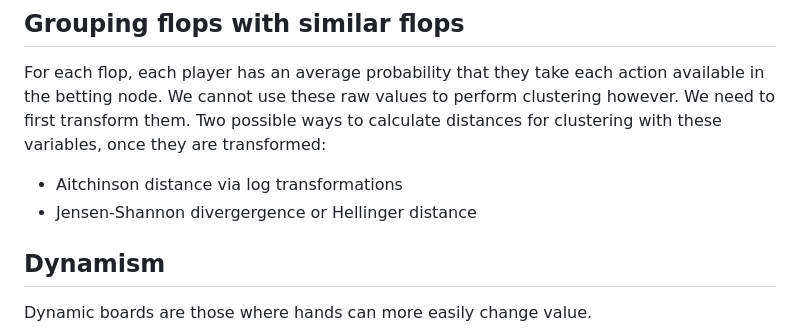
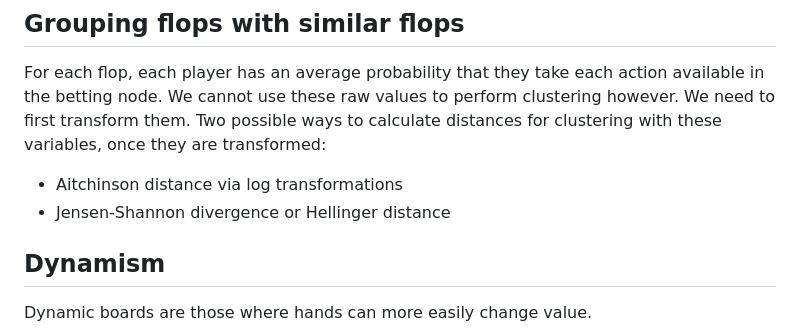
Before and after one commit to cshancock/163-srp-utg-vs-bb-flat, a Markdown page: ideas.md, the part around the change. Rendered like a GitHub page.

Commit message:
Update ideas.md
Co-authored-by: Copilot <175728472+Copilot@users.noreply.github.com>

```diff
--- a/ideas.md
+++ b/ideas.md
@@ -4,7 +4,7 @@
 ## Grouping flops with similar flops
 For each flop, each player has an average probability that they take each action available in the betting node. We cannot use these raw values to perform clustering however. We need to first transform them. Two possible ways to calculate distances for clustering with these variables, once they are transformed:
 * Aitchinson distance via log transformations
-* Jensen-Shannon divergergence or Hellinger distance
+* Jensen-Shannon divergence or Hellinger distance
 
 ## Dynamism
 Dynamic boards are those where hands can more easily change value.
```
